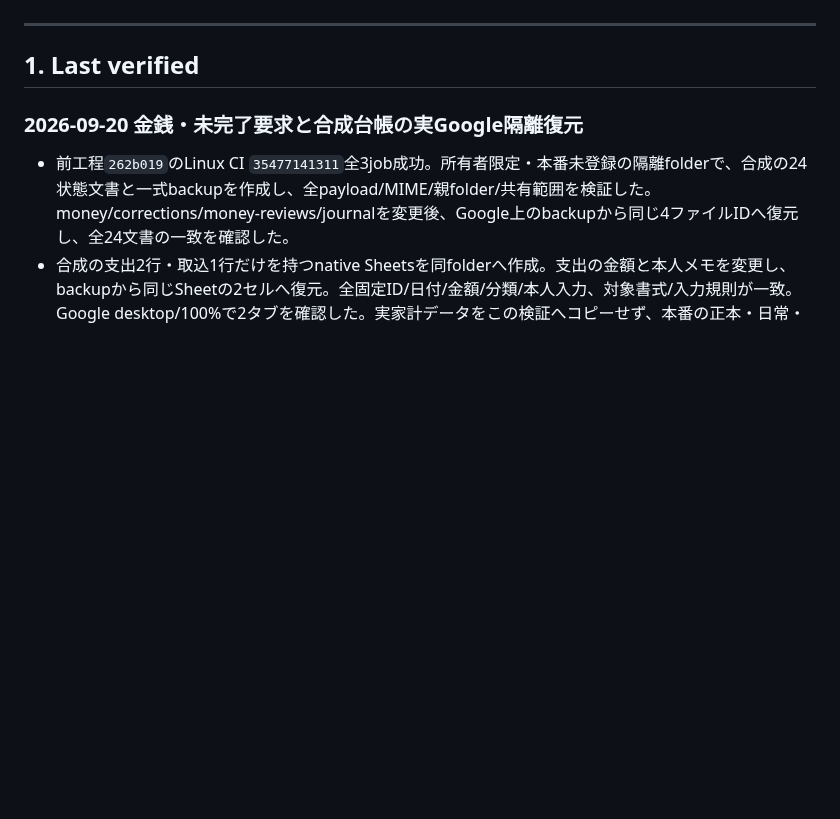
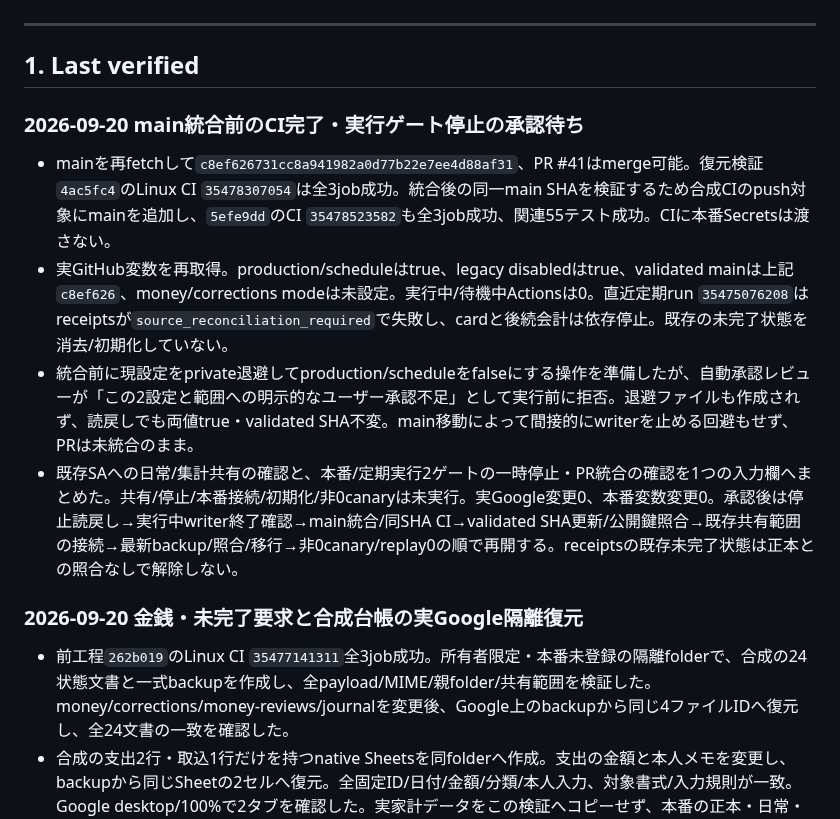
Before and after one commit to tmoriuchi1401-source/kakeibo-ai, a Markdown page: PROJECT_STATUS.md, the part around the change. GitHub-like rendering; blank space fills up the shorter version.

Commit message:
Record verified merge readiness and explicit cutover approval gates

```diff
--- a/PROJECT_STATUS.md
+++ b/PROJECT_STATUS.md
@@ -21,6 +21,13 @@
 ---
 
 ## 1. Last verified
+
+### 2026-09-20 main統合前のCI完了・実行ゲート停止の承認待ち
+
+- mainを再fetchして`c8ef626731cc8a941982a0d77b22e7ee4d88af31`、PR #41はmerge可能。復元検証`4ac5fc4`のLinux CI `35478307054`は全3job成功。統合後の同一main SHAを検証するため合成CIのpush対象にmainを追加し、`5efe9dd`のCI `35478523582`も全3job成功、関連55テスト成功。CIに本番Secretsは渡さない。
+- 実GitHub変数を再取得。production/scheduleはtrue、legacy disabledはtrue、validated mainは上記`c8ef626`、money/corrections modeは未設定。実行中/待機中Actionsは0。直近定期run `35475076208`はreceiptsが`source_reconciliation_required`で失敗し、cardと後続会計は依存停止。既存の未完了状態を消去/初期化していない。
+- 統合前に現設定をprivate退避してproduction/scheduleをfalseにする操作を準備したが、自動承認レビューが「この2設定と範囲への明示的なユーザー承認不足」として実行前に拒否。退避ファイルも作成されず、読戻しでも両値true・validated SHA不変。main移動によって間接的にwriterを止める回避もせず、PRは未統合のまま。
+- 既存SAへの日常/集計共有の確認と、本番/定期実行2ゲートの一時停止・PR統合の確認を1つの入力欄へまとめた。共有/停止/本番接続/初期化/非0canaryは未実行。実Google変更0、本番変数変更0。承認後は停止読戻し→実行中writer終了確認→main統合/同SHA CI→validated SHA更新/公開鍵照合→既存共有範囲の接続→最新backup/照合/移行→非0canary/replay0の順で再開する。receiptsの既存未完了状態は正本との照合なしで解除しない。
 
 ### 2026-09-20 金銭・未完了要求と合成台帳の実Google隔離復元
 
```
